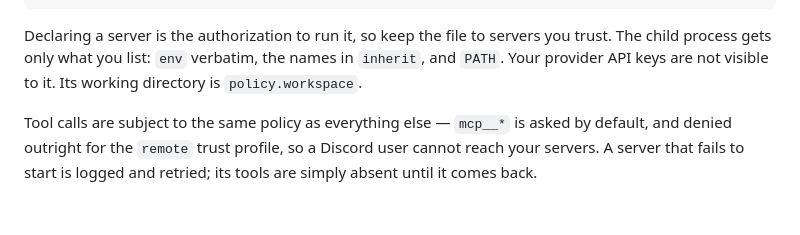
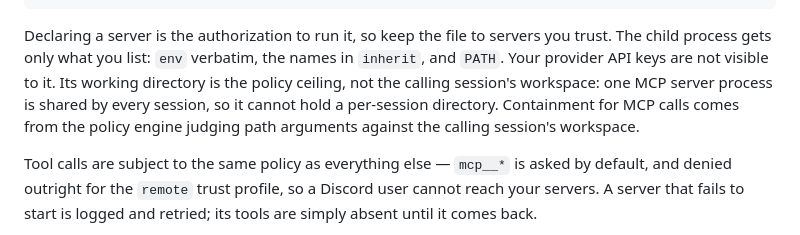
Before and after one commit to codered/spore, a Markdown page: README.md, the part around the change. Rendered like a GitHub page; blank space fills up the shorter version.

```diff
--- a/README.md
+++ b/README.md
@@ -105,7 +105,7 @@ model as `mcp__<server>__<tool>`.
 Declaring a server is the authorization to run it, so keep the file to servers
 you trust. The child process gets only what you list: `env` verbatim, the
 names in `inherit`, and `PATH`. Your provider API keys are not visible to it.
-Its working directory is `policy.workspace`.
+Its working directory is the policy ceiling, not the calling session's workspace: one MCP server process is shared by every session, so it cannot hold a per-session directory. Containment for MCP calls comes from the policy engine judging path arguments against the calling session's workspace.
 
 Tool calls are subject to the same policy as everything else — `mcp__*` is
 asked by default, and denied outright for the `remote` trust profile, so a
```
Also changed, not shown: docs/backlog.md (+4 -4 lines), 1 other file.
